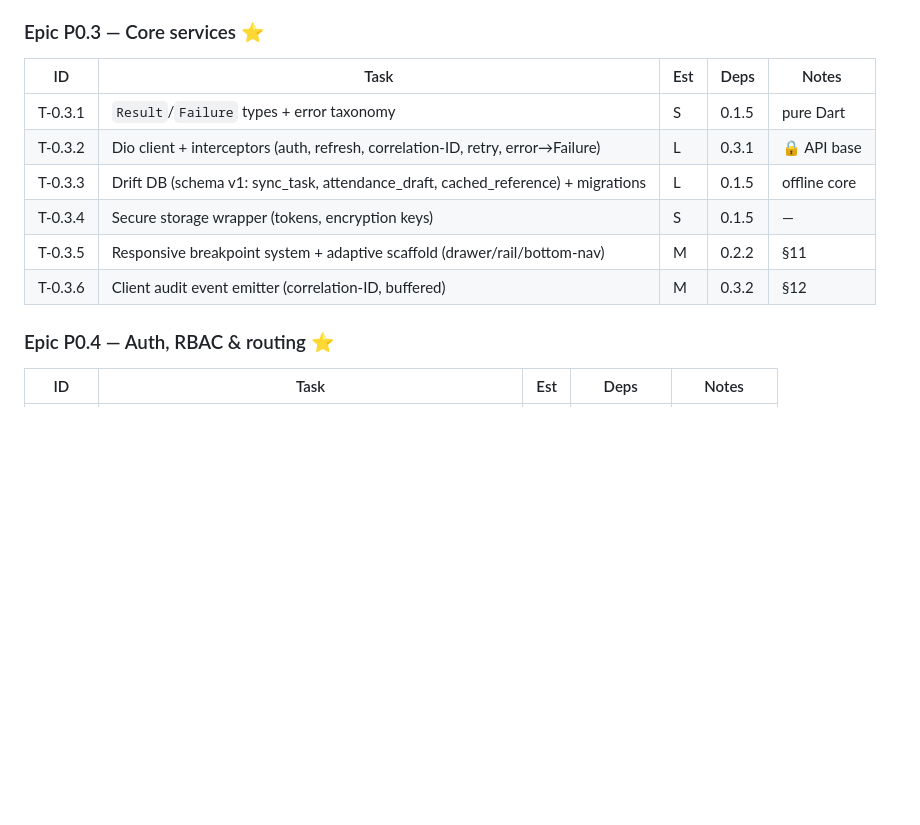
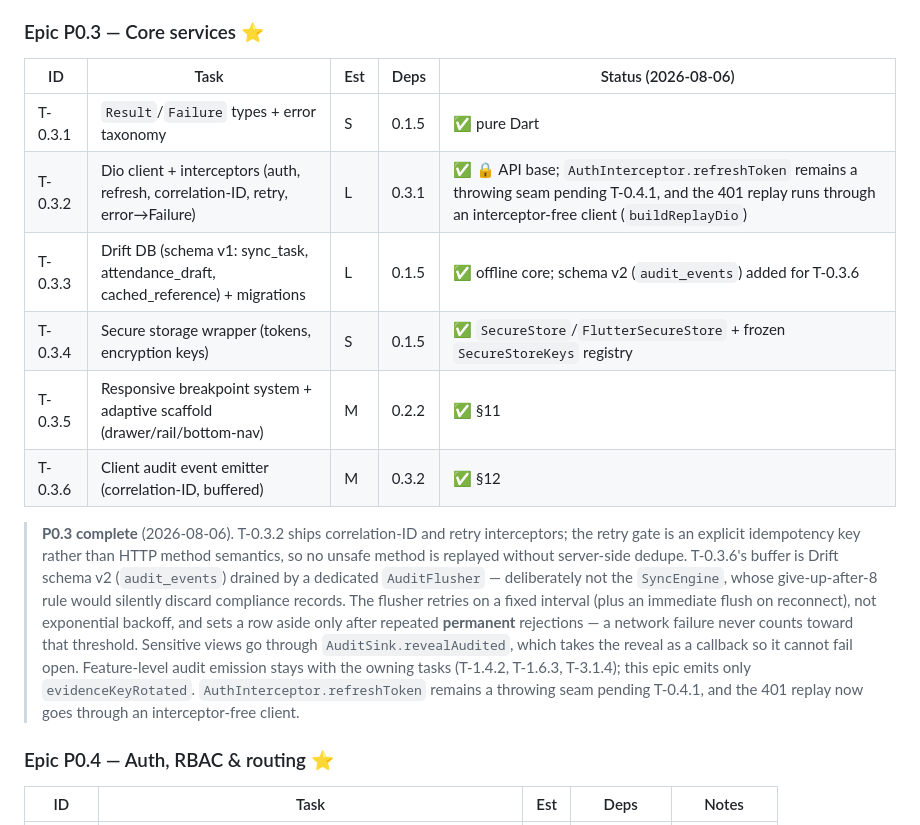
Before and after one commit to Asim971/camp_management, a Markdown page: TASK_BREAKDOWN.md, the part around the change. GitHub-like rendering; blank space fills up the shorter version.

Commit message:
docs: close Epic P0.3 in the task breakdown
Records the two places the implementation diverged from the original
design: the audit flusher retries on a fixed interval rather than with
exponential backoff, and sets a row aside only after repeated permanent
rejections so a network outage cannot strand a compliance record.

Co-Authored-By: Claude Opus 5 (1M context) <noreply@anthropic.com>

```diff
--- a/TASK_BREAKDOWN.md
+++ b/TASK_BREAKDOWN.md
@@ -58,14 +58,29 @@
 > goldens`), not locally.
 
 ### Epic P0.3 — Core services ⭐
-| ID | Task | Est | Deps | Notes |
-|----|------|-----|------|-------|
-| T-0.3.1 | `Result`/`Failure` types + error taxonomy | S | 0.1.5 | pure Dart |
-| T-0.3.2 | Dio client + interceptors (auth, refresh, correlation-ID, retry, error→Failure) | L | 0.3.1 | 🔒 API base |
-| T-0.3.3 | Drift DB (schema v1: sync_task, attendance_draft, cached_reference) + migrations | L | 0.1.5 | offline core |
-| T-0.3.4 | Secure storage wrapper (tokens, encryption keys) | S | 0.1.5 | — |
-| T-0.3.5 | Responsive breakpoint system + adaptive scaffold (drawer/rail/bottom-nav) | M | 0.2.2 | §11 |
-| T-0.3.6 | Client audit event emitter (correlation-ID, buffered) | M | 0.3.2 | §12 |
+| ID | Task | Est | Deps | Status (2026-08-06) |
+|----|------|-----|------|---------------------|
+| T-0.3.1 | `Result`/`Failure` types + error taxonomy | S | 0.1.5 | ✅ pure Dart |
+| T-0.3.2 | Dio client + interceptors (auth, refresh, correlation-ID, retry, error→Failure) | L | 0.3.1 | ✅ 🔒 API base; `AuthInterceptor.refreshToken` remains a throwing seam pending T-0.4.1, and the 401 replay runs through an interceptor-free client (`buildReplayDio`) |
+| T-0.3.3 | Drift DB (schema v1: sync_task, attendance_draft, cached_reference) + migrations | L | 0.1.5 | ✅ offline core; schema v2 (`audit_events`) added for T-0.3.6 |
+| T-0.3.4 | Secure storage wrapper (tokens, encryption keys) | S | 0.1.5 | ✅ `SecureStore`/`FlutterSecureStore` + frozen `SecureStoreKeys` registry |
+| T-0.3.5 | Responsive breakpoint system + adaptive scaffold (drawer/rail/bottom-nav) | M | 0.2.2 | ✅ §11 |
+| T-0.3.6 | Client audit event emitter (correlation-ID, buffered) | M | 0.3.2 | ✅ §12 |
+
+> **P0.3 complete** (2026-08-06). T-0.3.2 ships correlation-ID and retry
+> interceptors; the retry gate is an explicit idempotency key rather than HTTP
+> method semantics, so no unsafe method is replayed without server-side dedupe.
+> T-0.3.6's buffer is Drift schema v2 (`audit_events`) drained by a dedicated
+> `AuditFlusher` — deliberately not the `SyncEngine`, whose give-up-after-8
+> rule would silently discard compliance records. The flusher retries on a
+> fixed interval (plus an immediate flush on reconnect), not exponential
+> backoff, and sets a row aside only after repeated **permanent** rejections —
+> a network failure never counts toward that threshold. Sensitive views go
+> through `AuditSink.revealAudited`, which takes the reveal as a callback so it
+> cannot fail open. Feature-level audit emission stays with the owning tasks
+> (T-1.4.2, T-1.6.3, T-3.1.4); this epic emits only `evidenceKeyRotated`.
+> `AuthInterceptor.refreshToken` remains a throwing seam pending T-0.4.1, and
+> the 401 replay now goes through an interceptor-free client.
 
 ### Epic P0.4 — Auth, RBAC & routing ⭐
 | ID | Task | Est | Deps | Notes |
```
